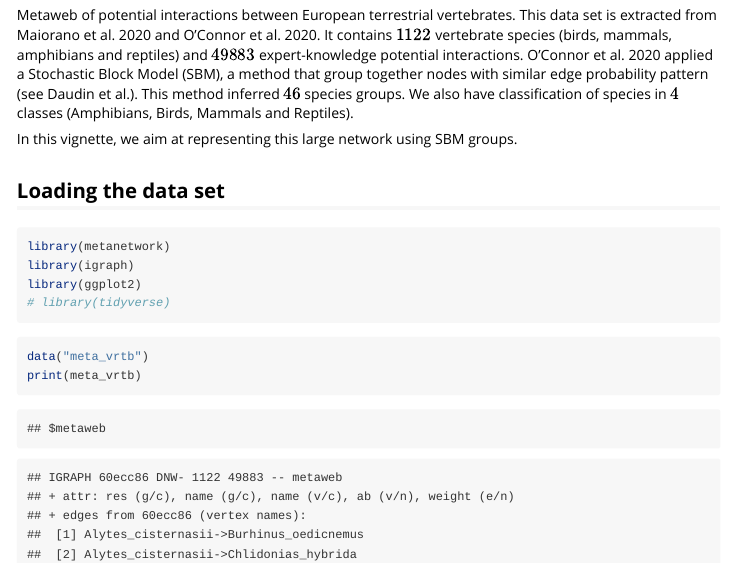
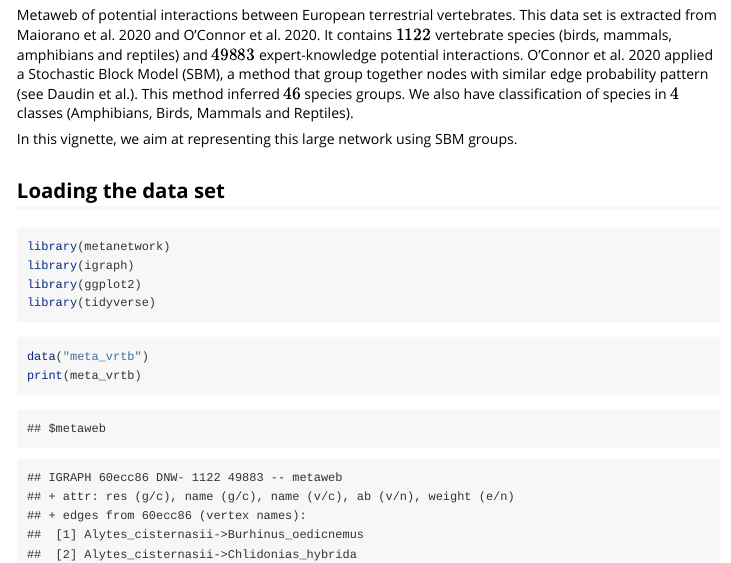
Before and after one commit to MarcOhlmann/metanetwork, an R Markdown document (vignettes/vertebrates.Rmd): the page in a window 1100 px wide, from 250 px down. Rendered offline with R 4.5, knitr and Pandoc, with nearby package versions; some code elsewhere in the file could not run offline.

Commit message:
update website

````diff
--- a/vignettes/vertebrates.Rmd
+++ b/vignettes/vertebrates.Rmd
@@ -33,7 +33,7 @@ In this vignette, we aim at representing this large network using SBM groups.
 library(metanetwork)
 library(igraph)
 library(ggplot2)
-# library(tidyverse)
+library(tidyverse)
 ```
 
 ```{r data}
````
Also changed, not shown: R/build_metanet.R (+1 -1 lines).
